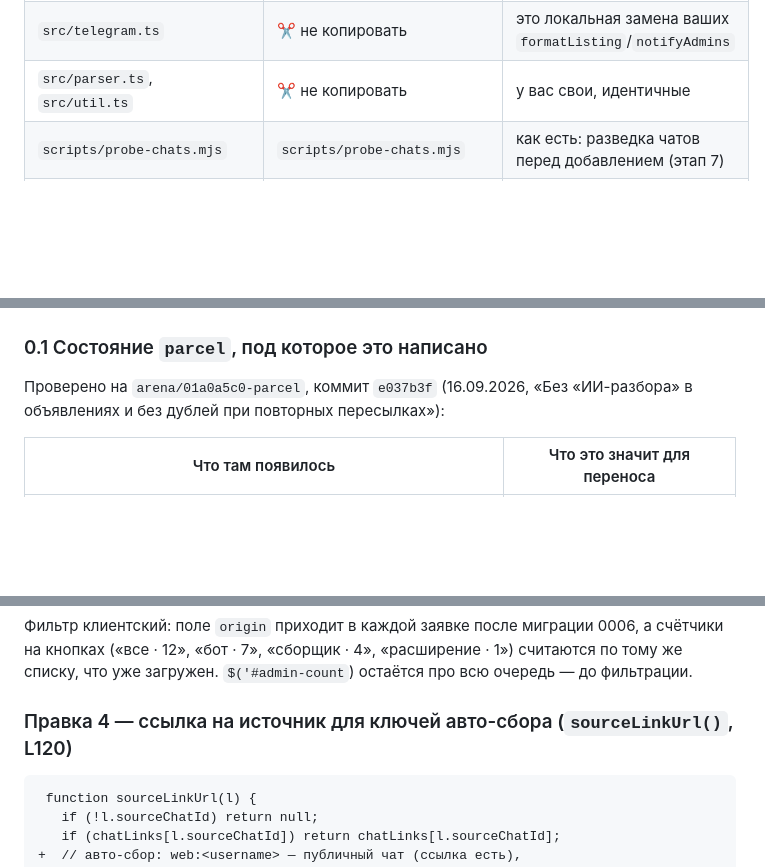
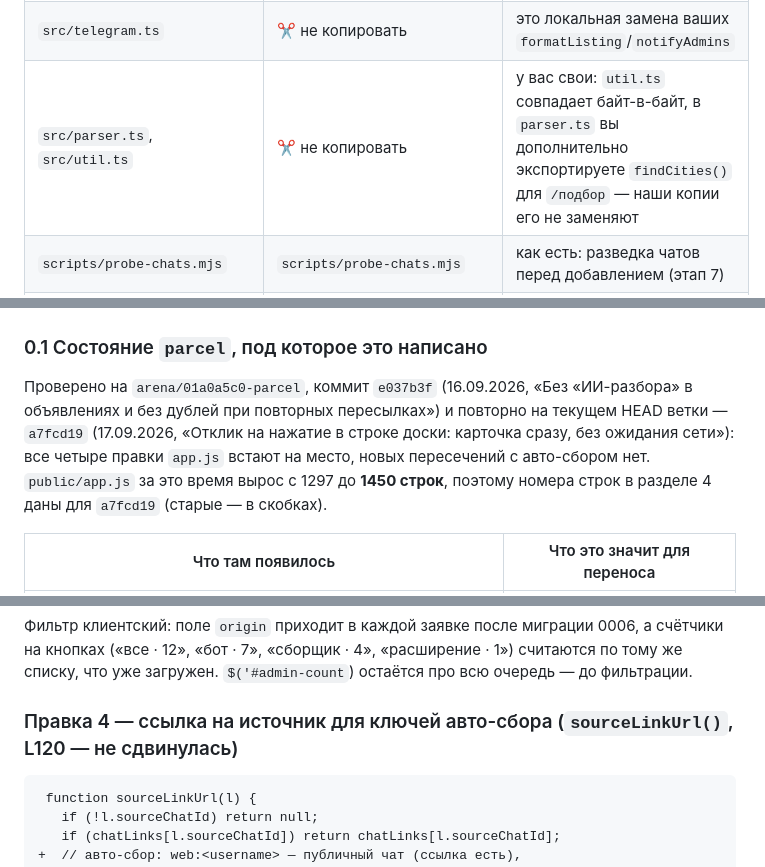
Before and after one commit to Bergaff/bot, a Markdown page: INTEGRATION.md, 3 parts joined by grey strips. Drawn GitHub-style; blank space fills up the shorter version.

````diff
--- a/INTEGRATION.md
+++ b/INTEGRATION.md
@@ -22,7 +22,7 @@
 | `src/types.ts` | ✂️ только дописать | новые переменные `Env`, `ListingOrigin`, `origin` в `ListingInput` |
 | `src/server.ts` | ✂️ не копировать | в `parcel` уже есть `src/index.ts` — перенести из него 3 вещи (шаг 4) |
 | `src/telegram.ts` | ✂️ не копировать | это локальная замена ваших `formatListing`/`notifyAdmins` |
-| `src/parser.ts`, `src/util.ts` | ✂️ не копировать | у вас свои, идентичные |
+| `src/parser.ts`, `src/util.ts` | ✂️ не копировать | у вас свои: `util.ts` совпадает байт-в-байт, в `parser.ts` вы дополнительно экспортируете `findCities()` для `/подбор` — наши копии его не заменяют |
 | `scripts/probe-chats.mjs` | `scripts/probe-chats.mjs` | как есть: разведка чатов перед добавлением (этап 7) |
 | `scripts/collect-report.mjs` | `scripts/collect-report.mjs` | как есть: сводка состояния для мониторинга (этап 7) |
 | `parcel/app-auto-collect.js` | ✂️ вставить в `public/app.js` | не отдельным файлом — `app.js` грузится как модуль (раздел 4) |
@@ -35,7 +35,11 @@
 ### 0.1 Состояние `parcel`, под которое это написано
 
 Проверено на `arena/01a0a5c0-parcel`, коммит `e037b3f` (16.09.2026, «Без «ИИ-разбора» в
-объявлениях и без дублей при повторных пересылках»):
+объявлениях и без дублей при повторных пересылках») и повторно на текущем HEAD ветки —
+`a7fcd19` (17.09.2026, «Отклик на нажатие в строке доски: карточка сразу, без ожидания
+сети»): все четыре правки `app.js` встают на место, новых пересечений с авто-сбором нет.
+`public/app.js` за это время вырос с 1297 до **1450 строк**, поэтому номера строк в
+разделе 4 даны для `a7fcd19` (старые — в скобках).
 
 | Что там появилось | Что это значит для переноса |
 |---|---|
@@ -279,7 +291,7 @@ wrangler secret put INGEST_TOKEN
 на кнопках («все · 12», «бот · 7», «сборщик · 4», «расширение · 1») считаются по тому же
 списку, что уже загружен. `$('#admin-count`) остаётся про всю очередь — до фильтрации.
 
-### Правка 4 — ссылка на источник для ключей авто-сбора (`sourceLinkUrl()`, L120)
+### Правка 4 — ссылка на источник для ключей авто-сбора (`sourceLinkUrl()`, L120 — не сдвинулась)
 
 ```diff
  function sourceLinkUrl(l) {
````
Also changed, not shown: other parts of INTEGRATION.md (+22 -14 lines).
